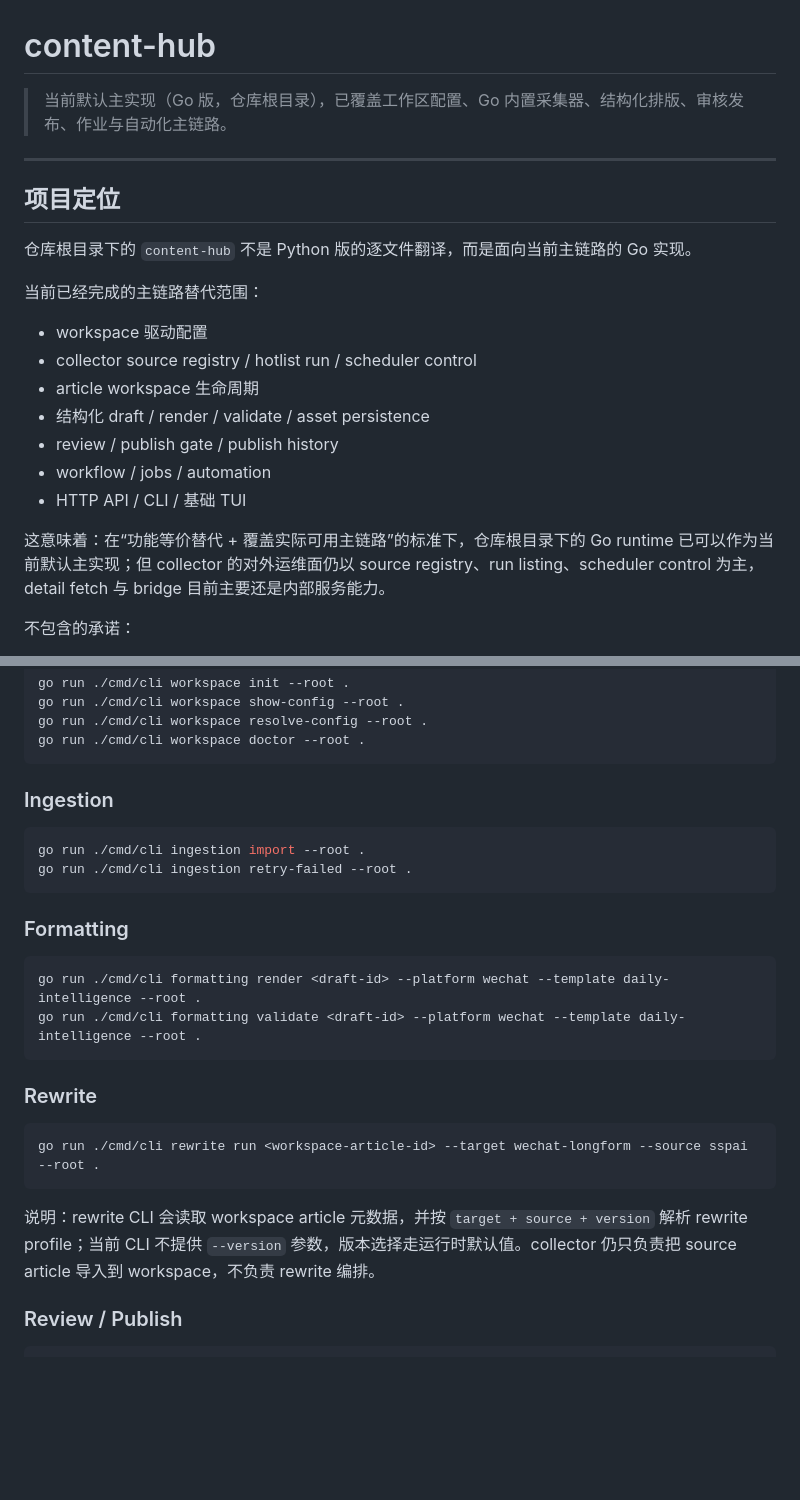
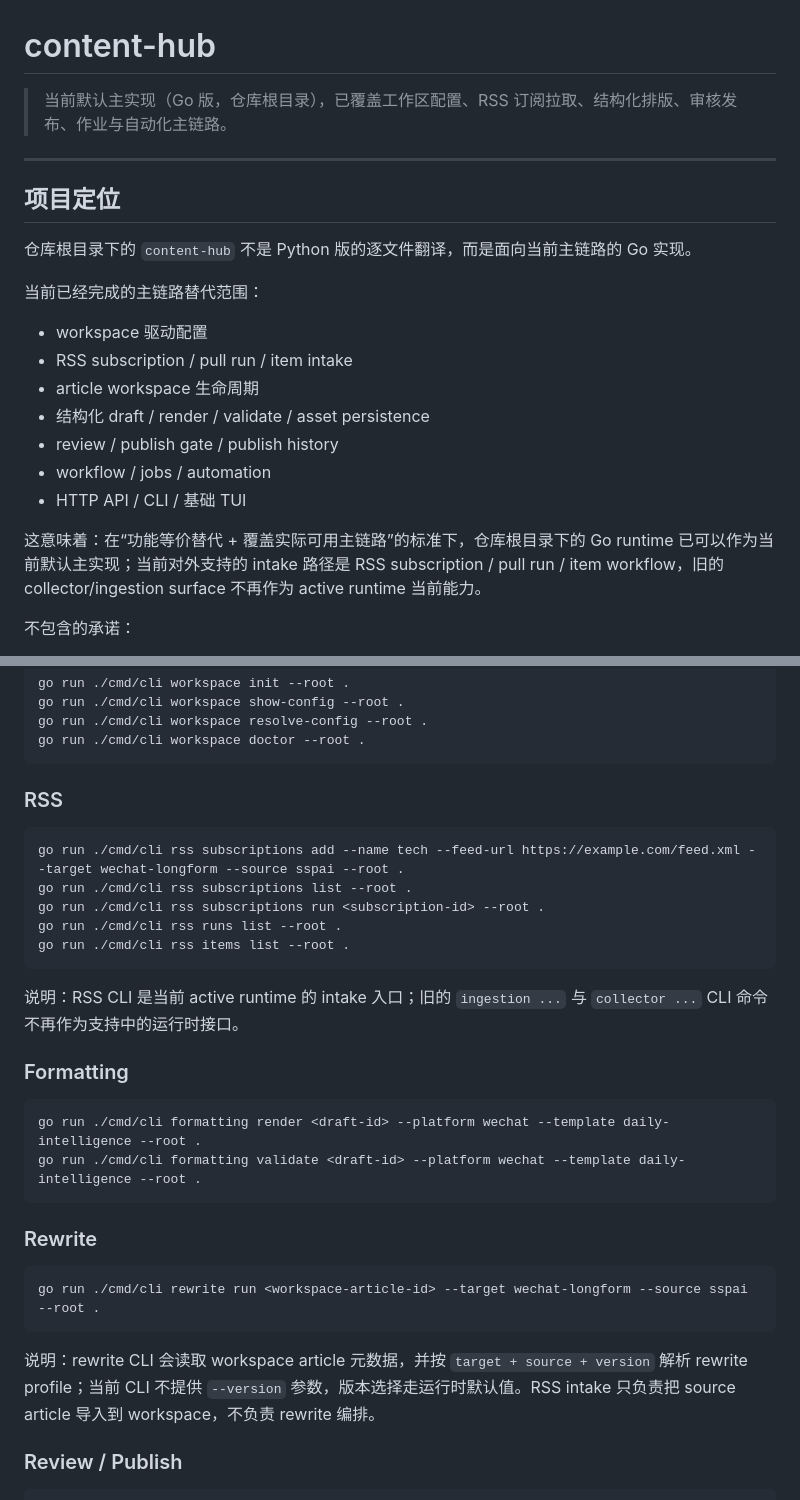
Before and after one commit to mcag-o/editor-auto-washing, a Markdown page: README.md, 2 parts joined by grey strips. Rendered like a GitHub page; blank space fills up the shorter version.

````diff
--- a/README.md
+++ b/README.md
@@ -1,6 +1,6 @@
 # content-hub
 
-> 当前默认主实现（Go 版，仓库根目录），已覆盖工作区配置、Go 内置采集器、结构化排版、审核发布、作业与自动化主链路。
+> 当前默认主实现（Go 版，仓库根目录），已覆盖工作区配置、RSS 订阅拉取、结构化排版、审核发布、作业与自动化主链路。
 
 ---
 
@@ -11,14 +11,14 @@
 当前已经完成的主链路替代范围：
 
 - workspace 驱动配置
-- collector source registry / hotlist run / scheduler control
+- RSS subscription / pull run / item intake
 - article workspace 生命周期
 - 结构化 draft / render / validate / asset persistence
 - review / publish gate / publish history
 - workflow / jobs / automation
 - HTTP API / CLI / 基础 TUI
 
-这意味着：在“功能等价替代 + 覆盖实际可用主链路”的标准下，仓库根目录下的 Go runtime 已可以作为当前默认主实现；但 collector 的对外运维面仍以 source registry、run listing、scheduler control 为主，detail fetch 与 bridge 目前主要还是内部服务能力。
+这意味着：在“功能等价替代 + 覆盖实际可用主链路”的标准下，仓库根目录下的 Go runtime 已可以作为当前默认主实现；当前对外支持的 intake 路径是 RSS subscription / pull run / item workflow，旧的 collector/ingestion surface 不再作为 active runtime 当前能力。
 
 不包含的承诺：
 
@@ -207,12 +173,17 @@ go run ./cmd/cli workspace resolve-config --root .
 go run ./cmd/cli workspace doctor --root .
 ```
 
-### Ingestion
+### RSS
 
 ```bash
-go run ./cmd/cli ingestion import --root .
-go run ./cmd/cli ingestion retry-failed --root .
+go run ./cmd/cli rss subscriptions add --name tech --feed-url https://example.com/feed.xml --target wechat-longform --source sspai --root .
+go run ./cmd/cli rss subscriptions list --root .
+go run ./cmd/cli rss subscriptions run <subscription-id> --root .
+go run ./cmd/cli rss runs list --root .
+go run ./cmd/cli rss items list --root .
 ```
+
+说明：RSS CLI 是当前 active runtime 的 intake 入口；旧的 `ingestion ...` 与 `collector ...` CLI 命令不再作为支持中的运行时接口。
 
 ### Formatting
 
@@ -227,7 +198,7 @@ go run ./cmd/cli formatting validate <draft-id> --platform wechat --template dai
 go run ./cmd/cli rewrite run <workspace-article-id> --target wechat-longform --source sspai --root .
 ```
 
-说明：rewrite CLI 会读取 workspace article 元数据，并按 `target + source + version` 解析 rewrite profile；当前 CLI 不提供 `--version` 参数，版本选择走运行时默认值。collector 仍只负责把 source article 导入到 workspace，不负责 rewrite 编排。
+说明：rewrite CLI 会读取 workspace article 元数据，并按 `target + source + version` 解析 rewrite profile；当前 CLI 不提供 `--version` 参数，版本选择走运行时默认值。RSS intake 只负责把 source article 导入到 workspace，不负责 rewrite 编排。
 
 ### Review / Publish
 
````
Also changed, not shown: other parts of README.md (+26 -82 lines), AGENTS.md (+2 -2 lines).
